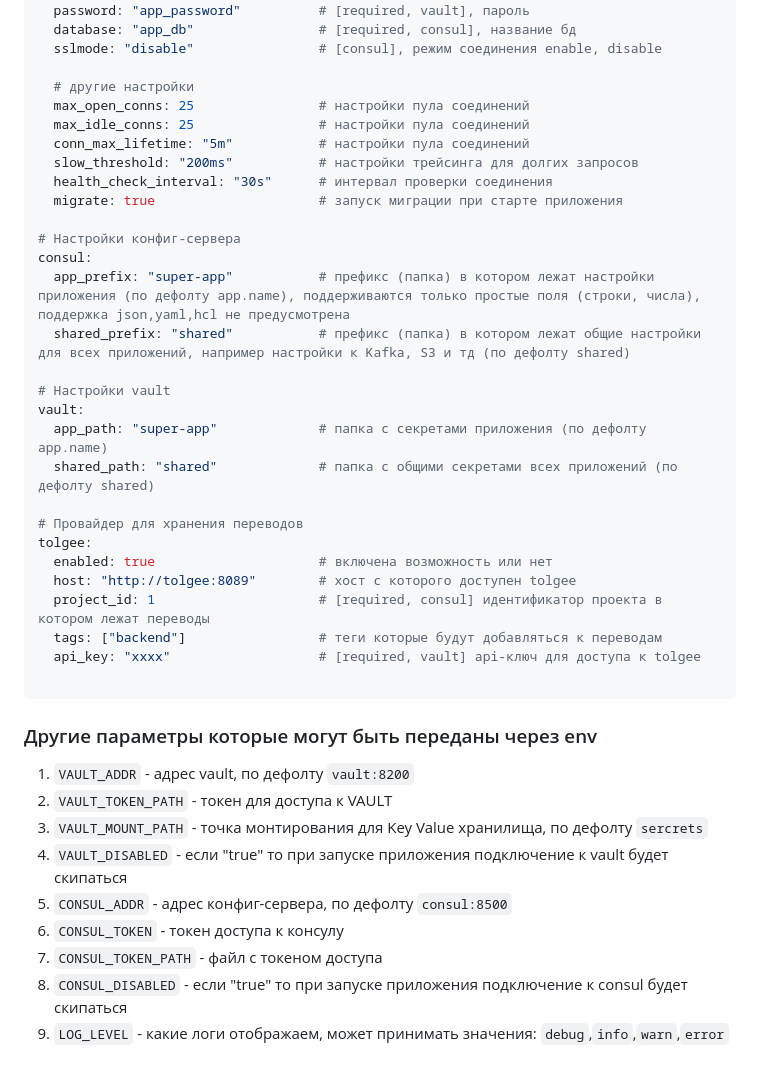
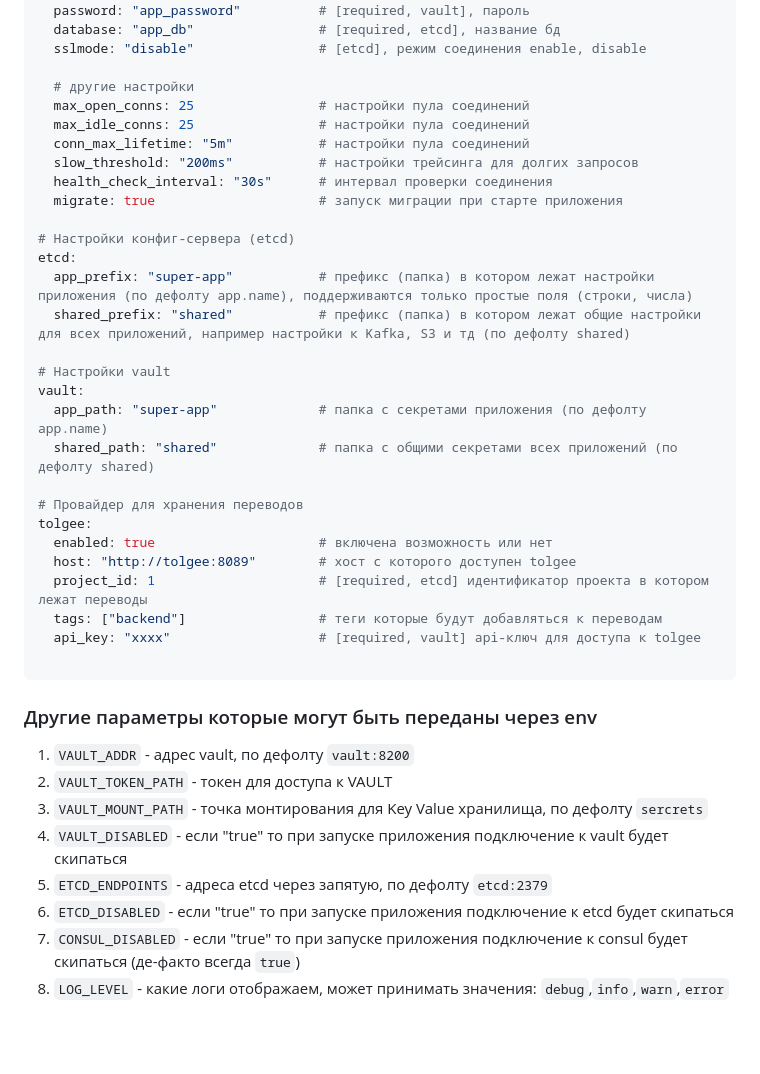
Before and after one commit to Operator0488/testovaia, a Markdown page: pkg/config/doc.md, the part around one of its changes. Rendered like a GitHub page; blank space fills up the shorter version.

```diff
--- a/pkg/config/doc.md
+++ b/pkg/config/doc.md
@@ -69,7 +82,7 @@ postgres:
   user: "app_user"                  # [required, vault], пользователь
   password: "app_password"          # [required, vault], пароль
-  database: "app_db"                # [required, consul], название бд
-  sslmode: "disable"                # [consul], режим соединения enable, disable
+  database: "app_db"                # [required, etcd], название бд
+  sslmode: "disable"                # [etcd], режим соединения enable, disable
 
   # другие настройки
   max_open_conns: 25                # настройки пула соединений
@@ -79,9 +92,9 @@ postgres:
   health_check_interval: "30s"      # интервал проверки соединения
   migrate: true                     # запуск миграции при старте приложения
 
-# Настройки конфиг-сервера
-consul:
-  app_prefix: "super-app"           # префикс (папка) в котором лежат настройки приложения (по дефолту app.name), поддерживаются только простые поля (строки, числа), поддержка json,yaml,hcl не предусмотрена
+# Настройки конфиг-сервера (etcd)
+etcd:
+  app_prefix: "super-app"           # префикс (папка) в котором лежат настройки приложения (по дефолту app.name), поддерживаются только простые поля (строки, числа)
   shared_prefix: "shared"           # префикс (папка) в котором лежат общие настройки для всех приложений, например настройки к Kafka, S3 и тд (по дефолту shared)
 
 # Настройки vault
@@ -93,7 +106,7 @@ vault:
 tolgee:
   enabled: true                     # включена возможность или нет
   host: "http://tolgee:8089"        # хост с которого доступен tolgee
-  project_id: 1                     # [required, consul] идентификатор проекта в котором лежат переводы
+  project_id: 1                     # [required, etcd] идентификатор проекта в котором лежат переводы
   tags: ["backend"]                 # теги которые будут добавляться к переводам
   api_key: "xxxx"                   # [required, vault] api-ключ для доступа к tolgee
 
@@ -105,8 +118,7 @@ tolgee:
 2) `VAULT_TOKEN_PATH` - токен для доступа к VAULT
 3) `VAULT_MOUNT_PATH` - точка монтирования для Key Value хранилища, по дефолту `sercrets`
 4) `VAULT_DISABLED` - если "true" то при запуске приложения подключение к vault будет скипаться
-5) `CONSUL_ADDR` - адрес конфиг-сервера, по дефолту `consul:8500`
-6) `CONSUL_TOKEN` - токен доступа к консулу
-7) `CONSUL_TOKEN_PATH` - файл с токеном доступа
-8) `CONSUL_DISABLED` - если "true" то при запуске приложения подключение к consul будет скипаться
-9) `LOG_LEVEL` - какие логи отображаем, может принимать значения: `debug`,`info`,`warn`,`error`
+5) `ETCD_ENDPOINTS` - адреса etcd через запятую, по дефолту `etcd:2379`
+6) `ETCD_DISABLED` - если "true" то при запуске приложения подключение к etcd будет скипаться
+7) `CONSUL_DISABLED` - если "true" то при запуске приложения подключение к consul будет скипаться (де-факто всегда `true`)
+8) `LOG_LEVEL` - какие логи отображаем, может принимать значения: `debug`,`info`,`warn`,`error`
```
Also changed, not shown: other parts of pkg/config/doc.md (+25 -12 lines).
